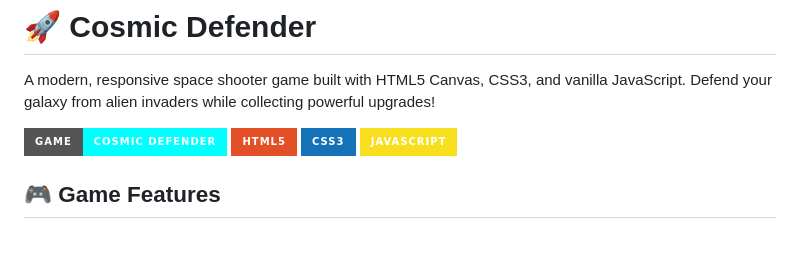
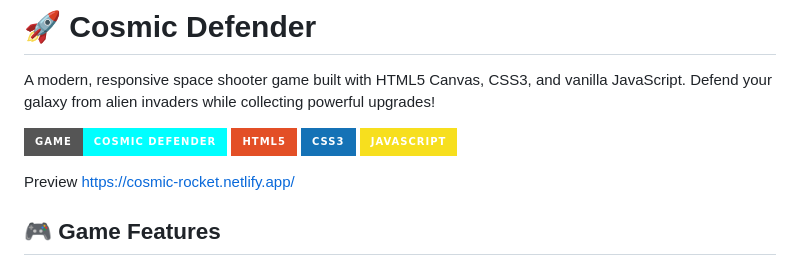
Before and after one commit to abhieshek11/cosmic-rocket-Game, a Markdown page: readme.md, the part around the change. Rendered like a GitHub page; badges without logos; blank space fills up the shorter version.

```diff
--- a/readme.md
+++ b/readme.md
@@ -7,6 +7,7 @@ A modern, responsive space shooter game built with HTML5 Canvas, CSS3, and vanil
 ![CSS3](https://img.shields.io/badge/CSS3-1572B6?style=for-the-badge&logo=css3&logoColor=white)
 ![JavaScript](https://img.shields.io/badge/JavaScript-F7DF1E?style=for-the-badge&logo=javascript&logoColor=black)
 
+Preview https://cosmic-rocket.netlify.app/
 ## 🎮 Game Features
 
 ### Core Gameplay
```
